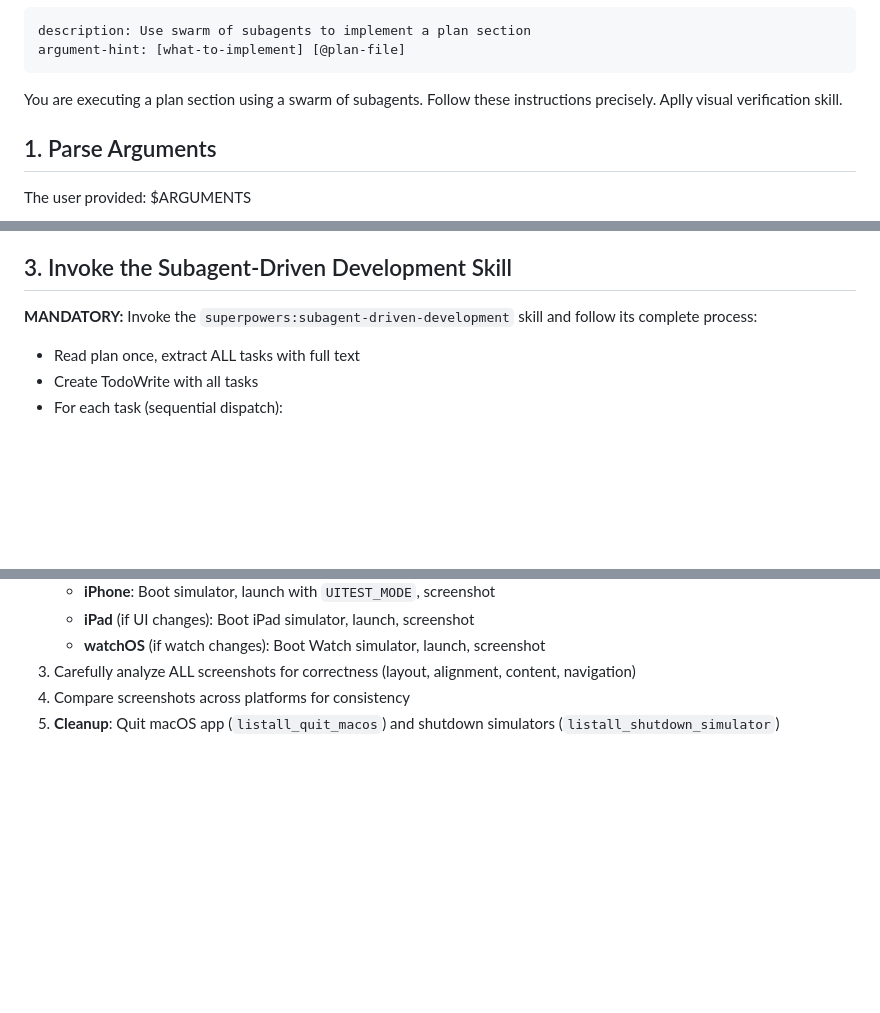
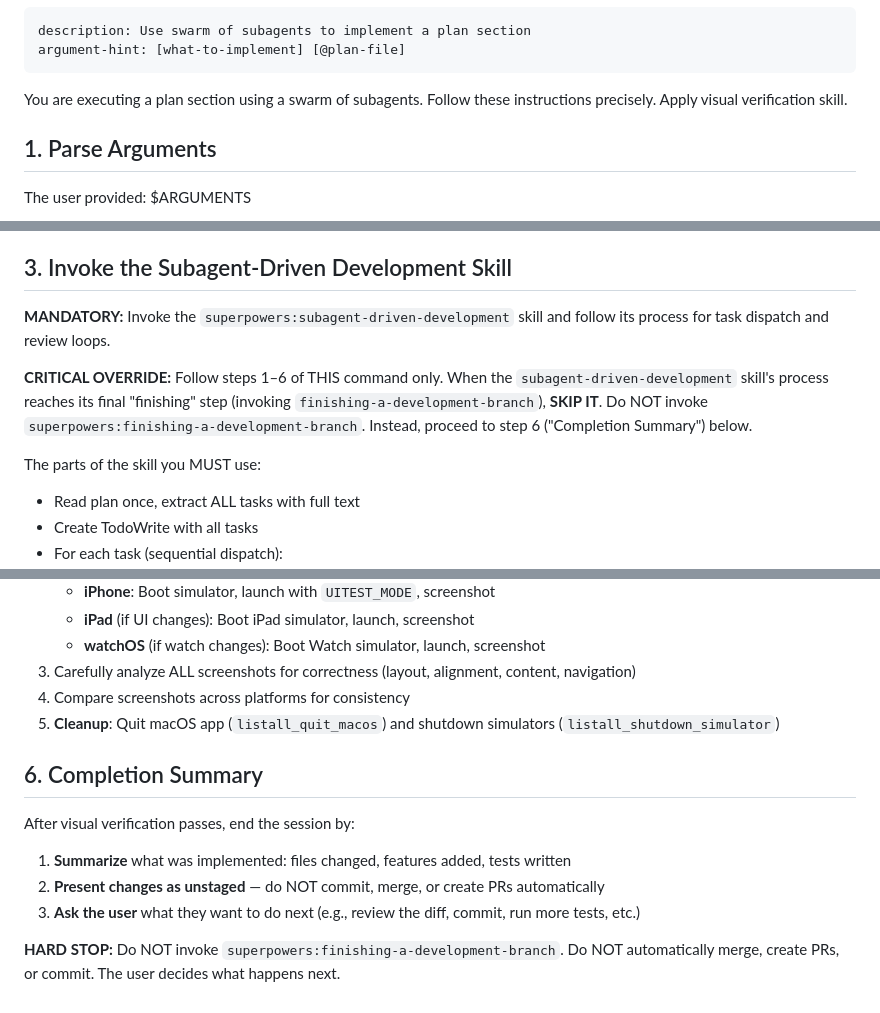
Before and after one commit to chmc/listall, a Markdown page: .claude/commands/implement-using-swarm.md, 3 parts joined by grey strips. Rendered like a GitHub page; blank space fills up the shorter version.

Commit message:
fix: Prevent implement-using-swarm from invoking finishing-a-development-branch
The buried one-liner override was ineffective against the skill's own flow.
Now the override is placed at the skill invocation point and reinforced with
a dedicated completion section that hands control back to the user.

Co-Authored-By: Claude Opus 4.6 <noreply@anthropic.com>

```diff
--- a/.claude/commands/implement-using-swarm.md
+++ b/.claude/commands/implement-using-swarm.md
@@ -3,7 +3,7 @@ description: Use swarm of subagents to implement a plan section
 argument-hint: [what-to-implement] [@plan-file]
 ---
 
-You are executing a plan section using a swarm of subagents. Follow these instructions precisely. Aplly visual verification skill.
+You are executing a plan section using a swarm of subagents. Follow these instructions precisely. Apply visual verification skill.
 
 ## 1. Parse Arguments
 
@@ -26,7 +26,11 @@ Read the referenced plan file. Extract the specific section that matches what th
 
 ## 3. Invoke the Subagent-Driven Development Skill
 
-**MANDATORY:** Invoke the `superpowers:subagent-driven-development` skill and follow its complete process:
+**MANDATORY:** Invoke the `superpowers:subagent-driven-development` skill and follow its process for task dispatch and review loops.
+
+**CRITICAL OVERRIDE:** Follow steps 1–6 of THIS command only. When the `subagent-driven-development` skill's process reaches its final "finishing" step (invoking `finishing-a-development-branch`), **SKIP IT**. Do NOT invoke `superpowers:finishing-a-development-branch`. Instead, proceed to step 6 ("Completion Summary") below.
+
+The parts of the skill you MUST use:
 
 - Read plan once, extract ALL tasks with full text
 - Create TodoWrite with all tasks
@@ -69,3 +73,13 @@ Additional mandatory rules:
 3. Carefully analyze ALL screenshots for correctness (layout, alignment, content, navigation)
 4. Compare screenshots across platforms for consistency
 5. **Cleanup**: Quit macOS app (`listall_quit_macos`) and shutdown simulators (`listall_shutdown_simulator`)
+
+## 6. Completion Summary
+
+After visual verification passes, end the session by:
+
+1. **Summarize** what was implemented: files changed, features added, tests written
+2. **Present changes as unstaged** — do NOT commit, merge, or create PRs automatically
+3. **Ask the user** what they want to do next (e.g., review the diff, commit, run more tests, etc.)
+
+**HARD STOP:** Do NOT invoke `superpowers:finishing-a-development-branch`. Do NOT automatically merge, create PRs, or commit. The user decides what happens next.
```
